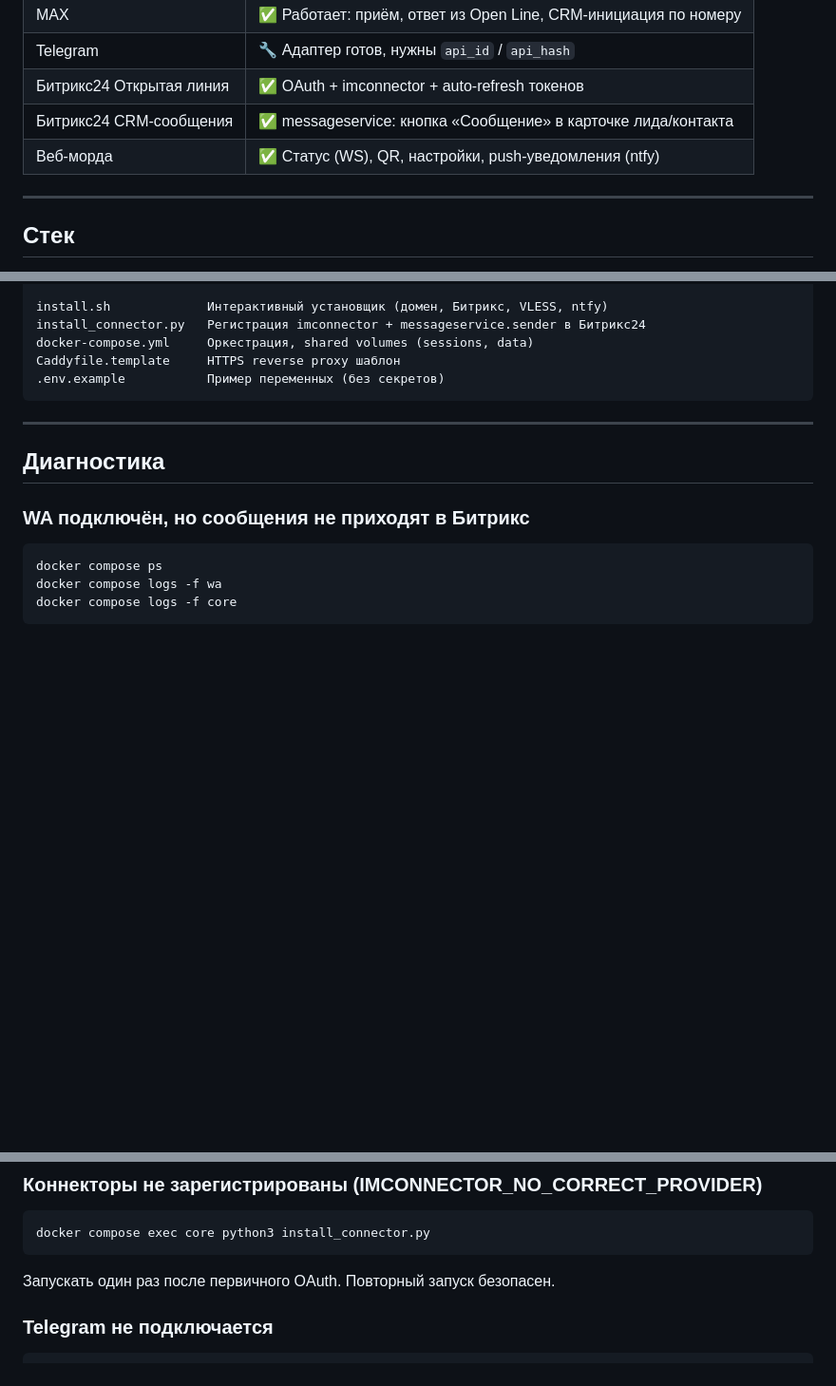
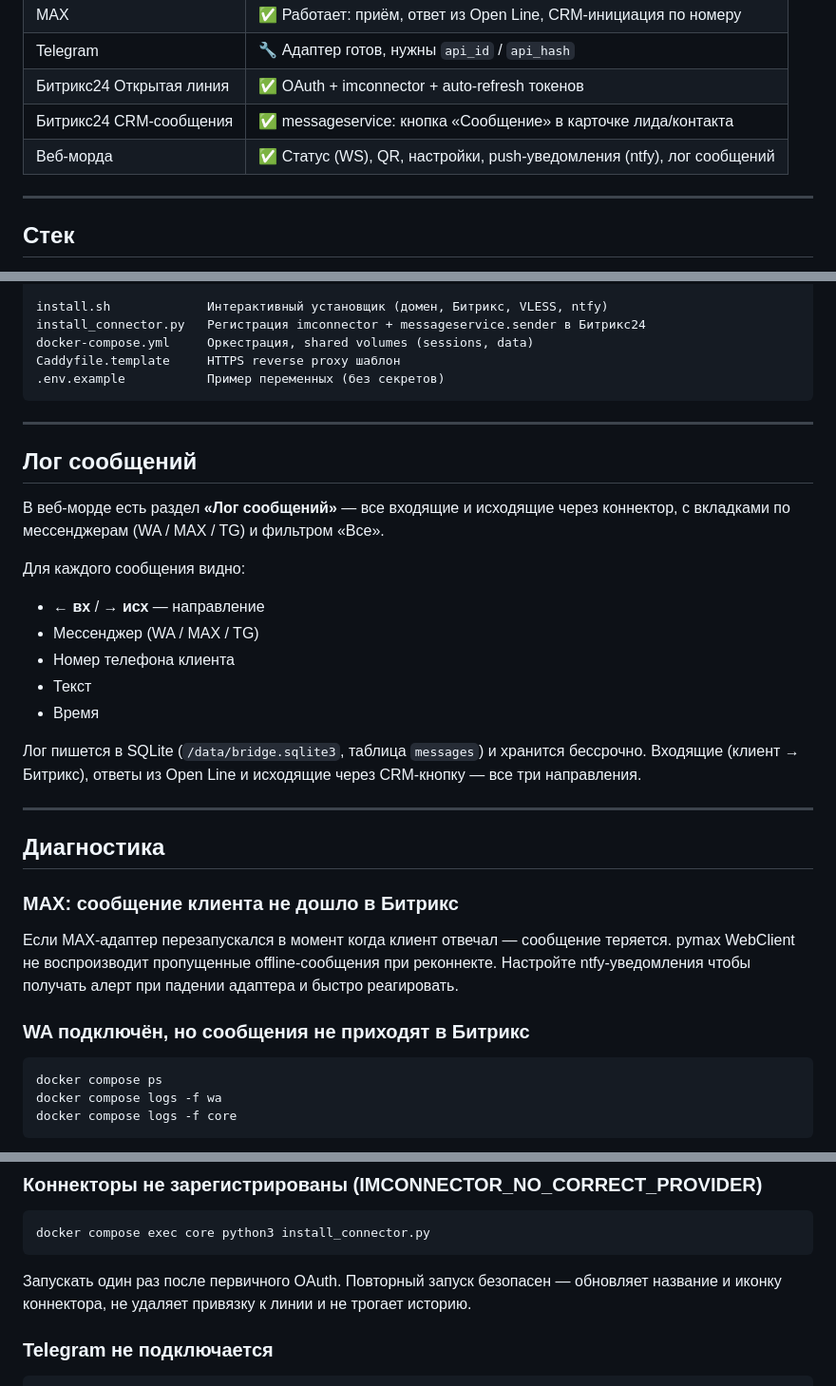
Before and after one commit to aasamets/maxbridge, a Markdown page: README.md, 3 parts joined by grey strips. Shown at 95% size. Rendered like a GitHub page; blank space fills up the shorter version.

````diff
--- a/README.md
+++ b/README.md
@@ -206,7 +206,7 @@ ntfy-топик для мониторинга. Соберёт Docker-образ
 | Telegram | 🔧 Адаптер готов, нужны `api_id` / `api_hash` |
 | Битрикс24 Открытая линия | ✅ OAuth + imconnector + auto-refresh токенов |
 | Битрикс24 CRM-сообщения | ✅ messageservice: кнопка «Сообщение» в карточке лида/контакта |
-| Веб-морда | ✅ Статус (WS), QR, настройки, push-уведомления (ntfy) |
+| Веб-морда | ✅ Статус (WS), QR, настройки, push-уведомления (ntfy), лог сообщений |
 
 ---
 
@@ -253,7 +253,30 @@ Caddyfile.template     HTTPS reverse proxy шаблон
 
 ---
 
+## Лог сообщений
+
+В веб-морде есть раздел **«Лог сообщений»** — все входящие и исходящие через коннектор,
+с вкладками по мессенджерам (WA / MAX / TG) и фильтром «Все».
+
+Для каждого сообщения видно:
+- **← вх** / **→ исх** — направление
+- Мессенджер (WA / MAX / TG)
+- Номер телефона клиента
+- Текст
+- Время
+
+Лог пишется в SQLite (`/data/bridge.sqlite3`, таблица `messages`) и хранится бессрочно.
+Входящие (клиент → Битрикс), ответы из Open Line и исходящие через CRM-кнопку — все три направления.
+
+---
+
 ## Диагностика
+
+### MAX: сообщение клиента не дошло в Битрикс
+
+Если MAX-адаптер перезапускался в момент когда клиент отвечал — сообщение теряется.
+pymax WebClient не воспроизводит пропущенные offline-сообщения при реконнекте.
+Настройте ntfy-уведомления чтобы получать алерт при падении адаптера и быстро реагировать.
 
 ### WA подключён, но сообщения не приходят в Битрикс
 
@@ -298,7 +321,8 @@ MAX-клиент стартует с пустым списком чатов (`ch
 docker compose exec core python3 install_connector.py
 ```
 
-Запускать один раз после первичного OAuth. Повторный запуск безопасен.
+Запускать один раз после первичного OAuth. Повторный запуск безопасен —
+обновляет название и иконку коннектора, не удаляет привязку к линии и не трогает историю.
 
 ### Telegram не подключается
 
````
Also changed, not shown: CLAUDE.md (+28 -3 lines).
